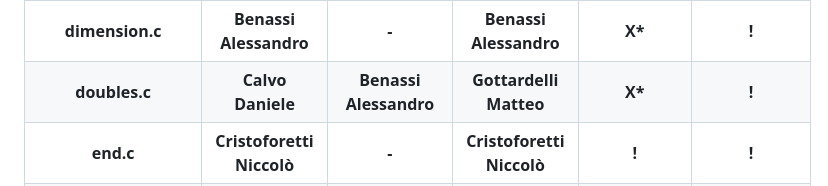
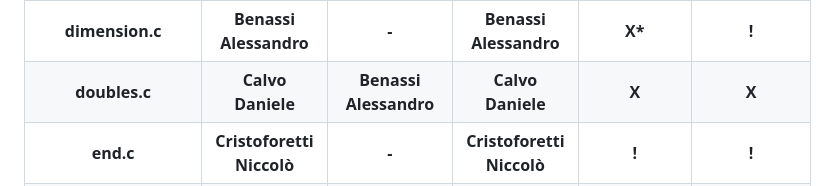
Before and after one commit to Embedded-Project-Mastermind/Mastermind, a Markdown page: README.md, the part around the change. Drawn GitHub-style.

```diff
--- a/README.md
+++ b/README.md
@@ -239,9 +239,9 @@ This is referred to the TODO section, search TODO in those files and fill the mi
     <th>doubles.c</th>
     <th>Calvo Daniele</th>
     <th>Benassi Alessandro</th>
-    <th>Gottardelli Matteo</th>
-    <th>X*</th>
-    <th>!</th>
+    <th>Calvo Daniele</th>
+    <th>X</th>
+    <th>X</th>
   </tr>
   <tr>
     <th>end.c</th>
```
